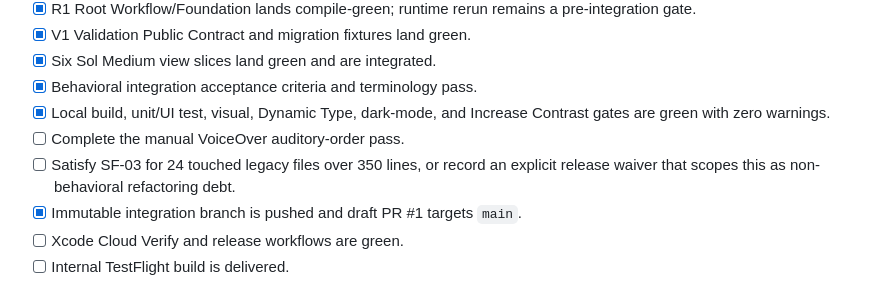
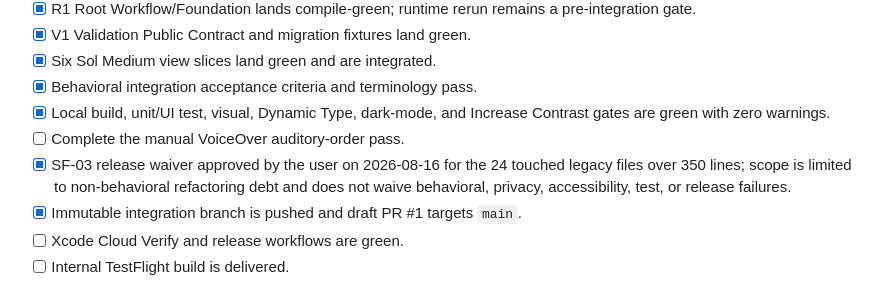
Before and after one commit to Sankofa06/ForzAdvisor, a Markdown page: docs/specs/psychological-ux-cohesion.md, the part around the change. Rendered like a GitHub page.

Commit message:
Record SF-03 release waiver

```diff
--- a/docs/specs/psychological-ux-cohesion.md
+++ b/docs/specs/psychological-ux-cohesion.md
@@ -220,7 +220,7 @@ Rollback is commit-based for non-persistent view slices. Validation schema v2 is
 - [x] Behavioral integration acceptance criteria and terminology pass.
 - [x] Local build, unit/UI test, visual, Dynamic Type, dark-mode, and Increase Contrast gates are green with zero warnings.
 - [ ] Complete the manual VoiceOver auditory-order pass.
-- [ ] Satisfy SF-03 for 24 touched legacy files over 350 lines, or record an explicit release waiver that scopes this as non-behavioral refactoring debt.
+- [x] SF-03 release waiver approved by the user on 2026-08-16 for the 24 touched legacy files over 350 lines; scope is limited to non-behavioral refactoring debt and does not waive behavioral, privacy, accessibility, test, or release failures.
 - [x] Immutable integration branch is pushed and draft PR #1 targets `main`.
 - [ ] Xcode Cloud Verify and release workflows are green.
 - [ ] Internal TestFlight build is delivered.
```
